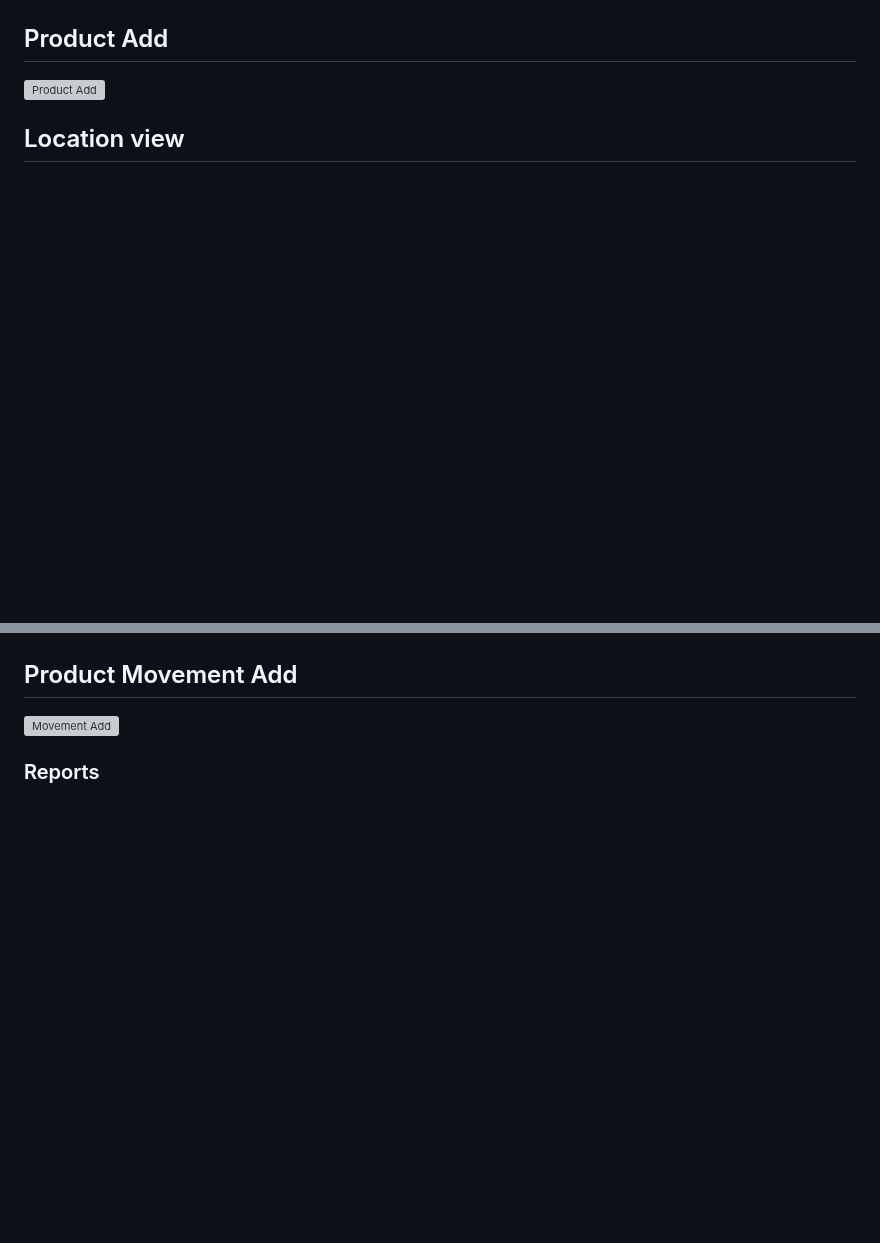
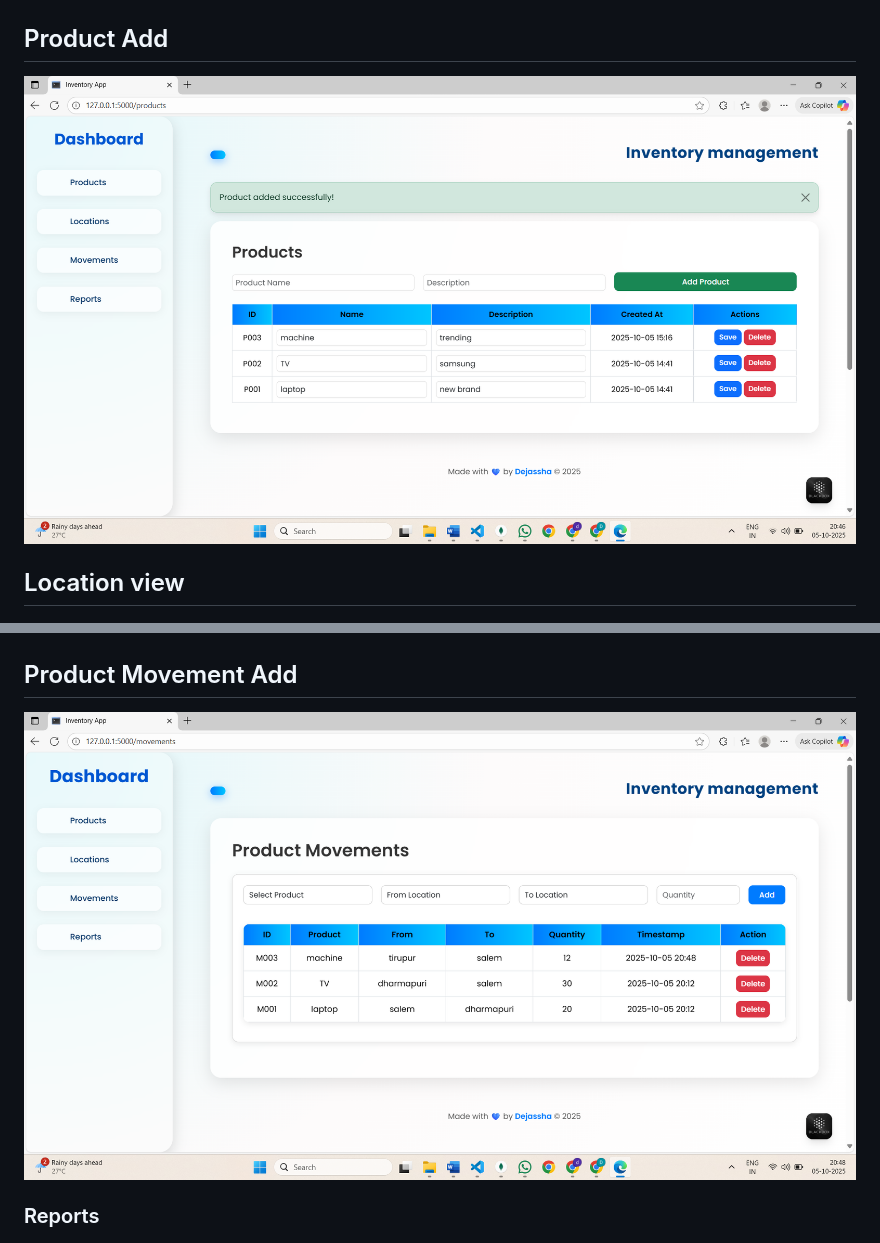
Before and after one commit to Dejassha/inventory_management_system, a Markdown page: README.md, 2 parts joined by grey strips. GitHub-like rendering; blank space fills up the shorter version; grey boxes are pictures that could not be loaded.

```diff
--- a/README.md
+++ b/README.md
@@ -94,7 +94,7 @@ python app.py
 ![Product](Product_view.png)
 
 ## Product Add
-![Product Add](Product_adding.png)
+![Product Add](Produdct_adding.png)
 
 ## Location view
 ![Location](Location_view.png)
@@ -106,7 +106,7 @@ python app.py
 ![Movemnets](Product_movement.png)
 
 ##  Product Movement Add
-![Movement Add](Product_movement_adding.png)
+![Movement Add](Prodcut_movement_adding.png)
 
 ### Reports
 ![Reports](Movement_report.png)
```
